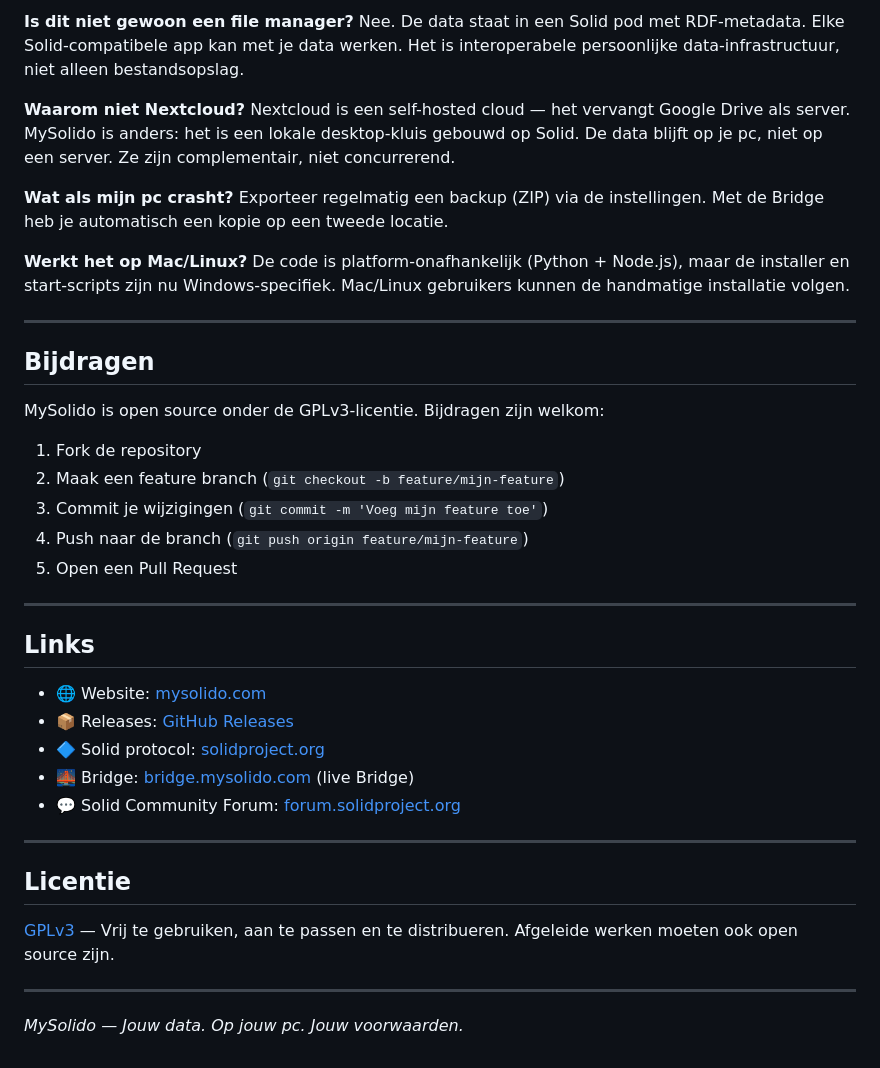
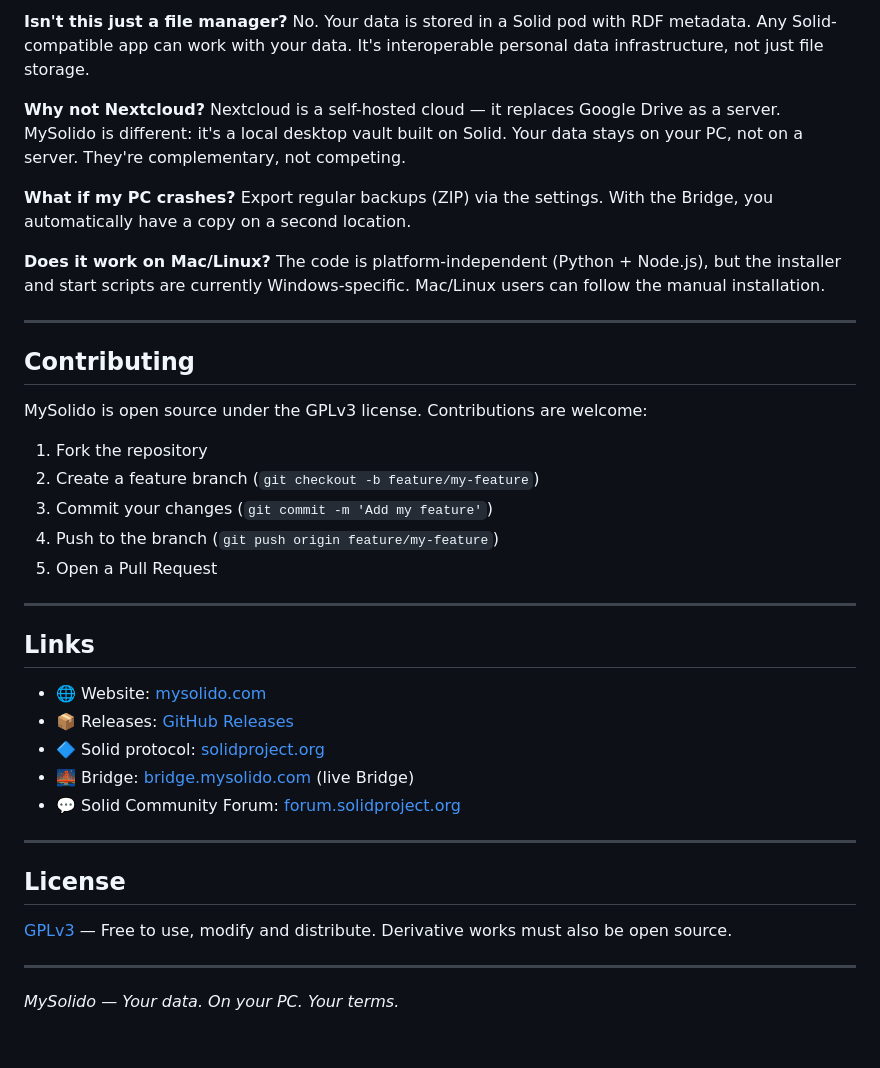
Before and after one commit to Wim1201/mysolido, a Markdown page: README.md, the part around one of its changes. Drawn GitHub-style.

```diff
--- a/README.md
+++ b/README.md
@@ -155,27 +161,27 @@ Je data staat in de `.data/` map op je eigen harde schijf. Niets verlaat je comp
 
-**Is dit niet gewoon een file manager?**
-Nee. De data staat in een Solid pod met RDF-metadata. Elke Solid-compatibele app kan met je data werken. Het is interoperabele persoonlijke data-infrastructuur, niet alleen bestandsopslag.
+**Isn't this just a file manager?**
+No. Your data is stored in a Solid pod with RDF metadata. Any Solid-compatible app can work with your data. It's interoperable personal data infrastructure, not just file storage.
 
-**Waarom niet Nextcloud?**
-Nextcloud is een self-hosted cloud — het vervangt Google Drive als server. MySolido is anders: het is een lokale desktop-kluis gebouwd op Solid. De data blijft op je pc, niet op een server. Ze zijn complementair, niet concurrerend.
+**Why not Nextcloud?**
+Nextcloud is a self-hosted cloud — it replaces Google Drive as a server. MySolido is different: it's a local desktop vault built on Solid. Your data stays on your PC, not on a server. They're complementary, not competing.
 
-**Wat als mijn pc crasht?**
-Exporteer regelmatig een backup (ZIP) via de instellingen. Met de Bridge heb je automatisch een kopie op een tweede locatie.
+**What if my PC crashes?**
+Export regular backups (ZIP) via the settings. With the Bridge, you automatically have a copy on a second location.
 
-**Werkt het op Mac/Linux?**
-De code is platform-onafhankelijk (Python + Node.js), maar de installer en start-scripts zijn nu Windows-specifiek. Mac/Linux gebruikers kunnen de handmatige installatie volgen.
+**Does it work on Mac/Linux?**
+The code is platform-independent (Python + Node.js), but the installer and start scripts are currently Windows-specific. Mac/Linux users can follow the manual installation.
 
 ---
 
-## Bijdragen
+## Contributing
 
-MySolido is open source onder de GPLv3-licentie. Bijdragen zijn welkom:
+MySolido is open source under the GPLv3 license. Contributions are welcome:
 
-1. Fork de repository
-2. Maak een feature branch (`git checkout -b feature/mijn-feature`)
-3. Commit je wijzigingen (`git commit -m 'Voeg mijn feature toe'`)
-4. Push naar de branch (`git push origin feature/mijn-feature`)
-5. Open een Pull Request
+1. Fork the repository
+2. Create a feature branch (`git checkout -b feature/my-feature`)
+3. Commit your changes (`git commit -m 'Add my feature'`)
+4. Push to the branch (`git push origin feature/my-feature`)
+5. Open a Pull Request
 
 ---
 
@@ -189,10 +195,10 @@ MySolido is open source onder de GPLv3-licentie. Bijdragen zijn welkom:
 
 ---
 
-## Licentie
+## License
 
-[GPLv3](LICENSE) — Vrij te gebruiken, aan te passen en te distribueren. Afgeleide werken moeten ook open source zijn.
+[GPLv3](LICENSE) — Free to use, modify and distribute. Derivative works must also be open source.
 
 ---
 
-*MySolido — Jouw data. Op jouw pc. Jouw voorwaarden.*
+*MySolido — Your data. On your PC. Your terms.*
```
Also changed, not shown: other parts of README.md (+77 -71 lines), README.nl.md (added, +200 -0 lines).
